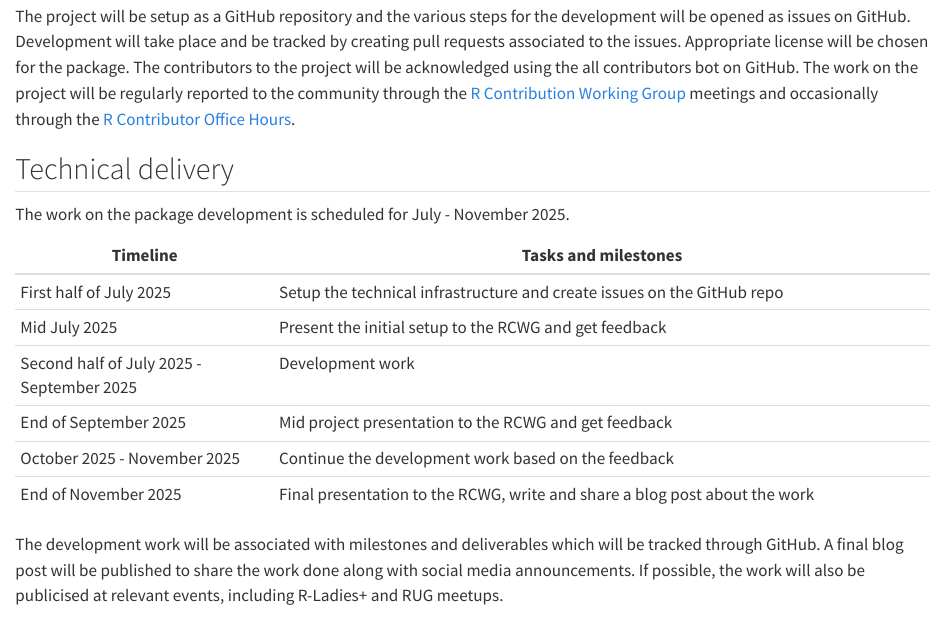
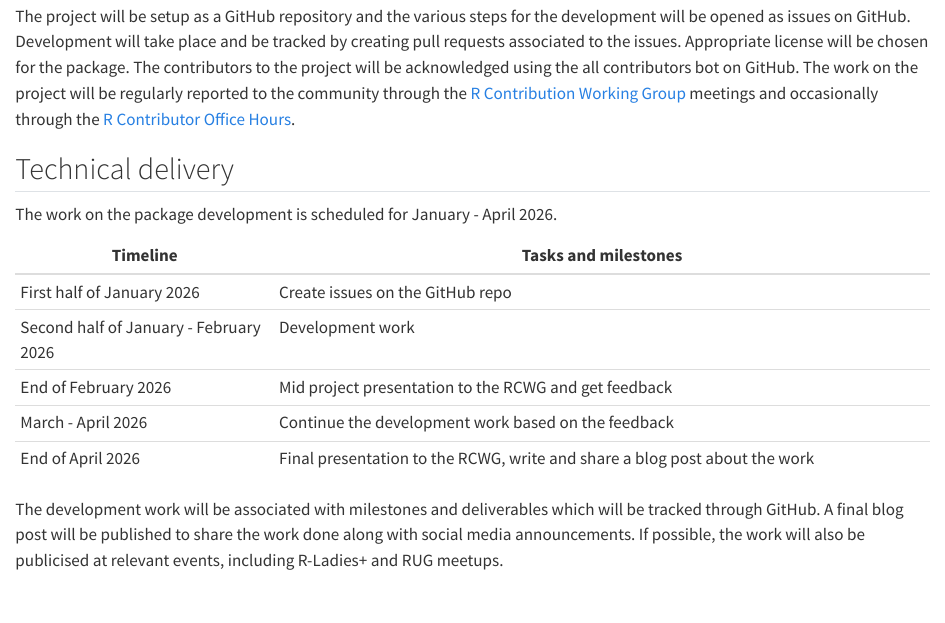
Before and after one commit to SaranjeetKaur/isc_proposal_translations, a Quarto document (proposal/timeline.qmd): the page in a window 1100 px wide, from 120 px down. Rendered offline with R 4.5, knitr and Pandoc in place of Quarto, with nearby package versions.

Commit message:
add repo

```diff
--- a/proposal/timeline.qmd
+++ b/proposal/timeline.qmd
@@ -19,16 +19,15 @@ Covering the actual delivery of the project this section should provide at least
 Including target dates is really important as you need to be committed and the ISC need to have a means of tracking delivery
 -->
 
-The work on the package development is scheduled for July - November 2025.
+The work on the package development is scheduled for January - April 2026.
 
 | Timeline | Tasks and milestones |
 |--------|--------------------|
-| First half of July 2025    | Setup the technical infrastructure and create issues on the GitHub repo|
-| Mid July 2025 | Present the initial setup to the RCWG and get feedback|
-| Second half of July 2025 - September 2025 | Development work |
-| End of September 2025 | Mid project presentation to the RCWG and get feedback|
-| October 2025 - November 2025 | Continue the development work based on the feedback|
-| End of November 2025 | Final presentation to the RCWG, write and share a blog post about the work|
+| First half of January 2026    | Create issues on the GitHub repo|
+| Second half of January - February 2026 | Development work |
+| End of February 2026 | Mid project presentation to the RCWG and get feedback|
+| March - April 2026 | Continue the development work based on the feedback|
+| End of April 2026 | Final presentation to the RCWG, write and share a blog post about the work|
 
 The development work will be associated with milestones and deliverables which will be tracked through GitHub. A final blog post will be published to share the work done along with social media announcements. If possible, the work will also be publicised at relevant events, including R-Ladies+ and RUG meetups.
 
```
Also changed, not shown: proposal/problemdefinition.qmd (+1 -1 lines), proposal/proposal.qmd (+4 -1 lines), proposal/requirements.qmd (+1 -1 lines).
